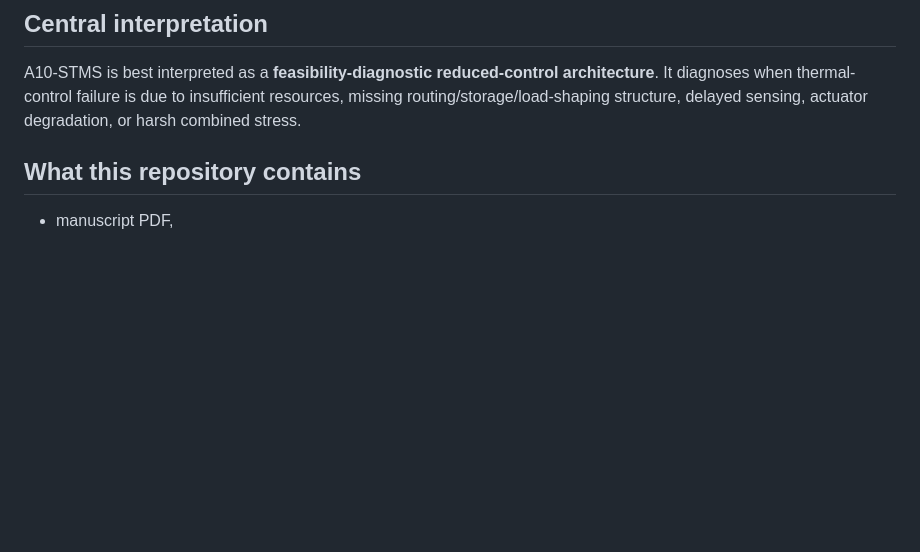
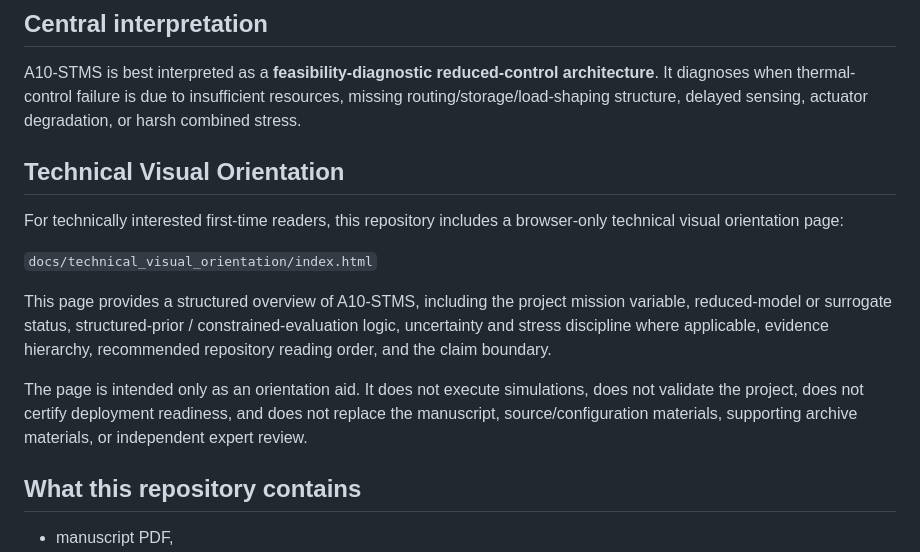
Before and after one commit to yokken0907/a10-stms-spaceborne-thermal-control-surrogate, a Markdown page: README.md, the part around the change. Rendered like a GitHub page; blank space fills up the shorter version.

```diff
--- a/README.md
+++ b/README.md
@@ -20,6 +20,16 @@ The objective is not to propose a new heat-transfer mechanism, spacecraft hardwa
 ## Central interpretation
 
 A10-STMS is best interpreted as a **feasibility-diagnostic reduced-control architecture**. It diagnoses when thermal-control failure is due to insufficient resources, missing routing/storage/load-shaping structure, delayed sensing, actuator degradation, or harsh combined stress.
+
+## Technical Visual Orientation
+
+For technically interested first-time readers, this repository includes a browser-only technical visual orientation page:
+
+`docs/technical_visual_orientation/index.html`
+
+This page provides a structured overview of A10-STMS, including the project mission variable, reduced-model or surrogate status, structured-prior / constrained-evaluation logic, uncertainty and stress discipline where applicable, evidence hierarchy, recommended repository reading order, and the claim boundary.
+
+The page is intended only as an orientation aid. It does not execute simulations, does not validate the project, does not certify deployment readiness, and does not replace the manuscript, source/configuration materials, supporting archive materials, or independent expert review.
 
 ## What this repository contains
 
```
Also changed, not shown: README_ja.md (+10 -0 lines).
